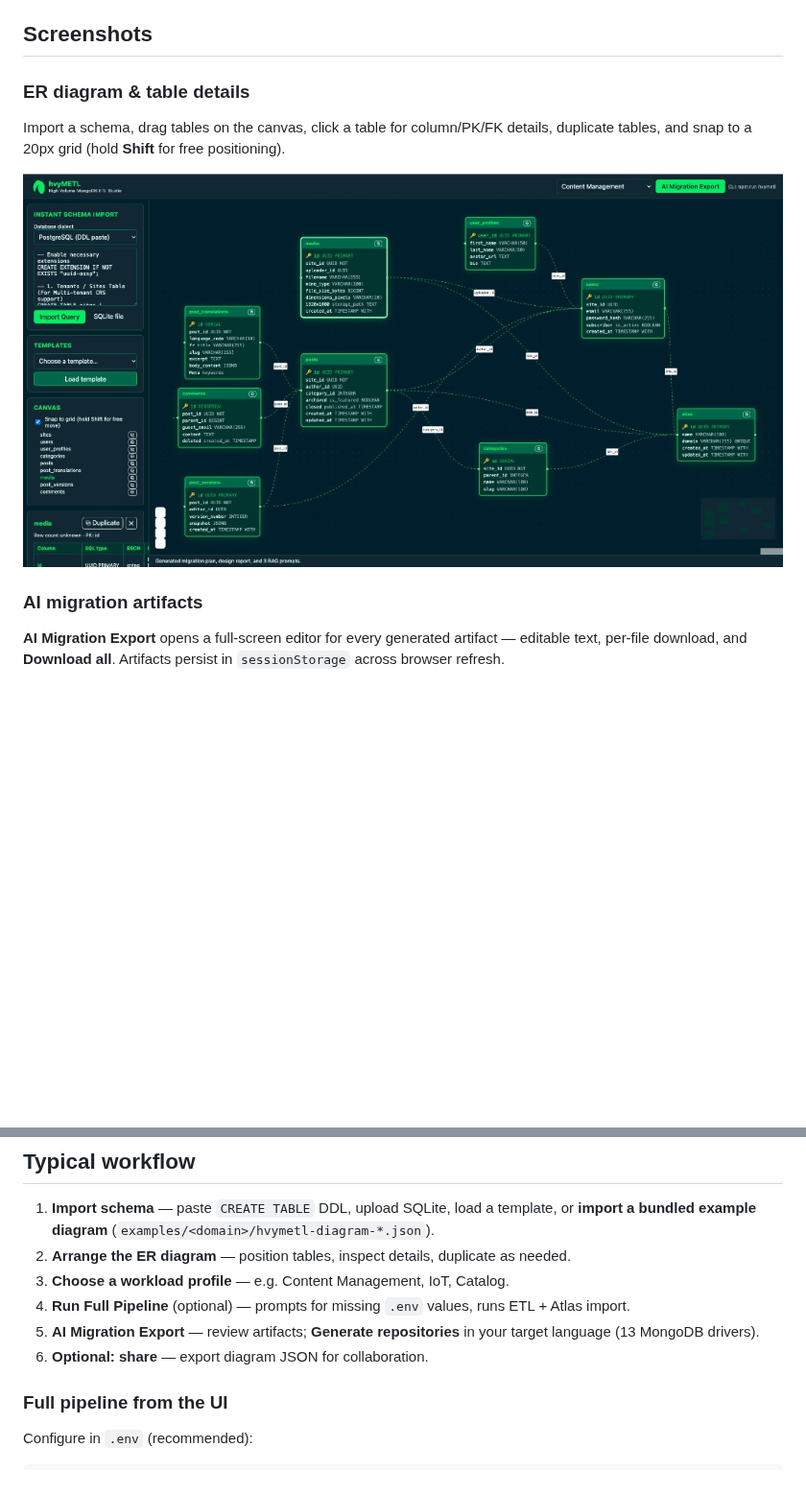
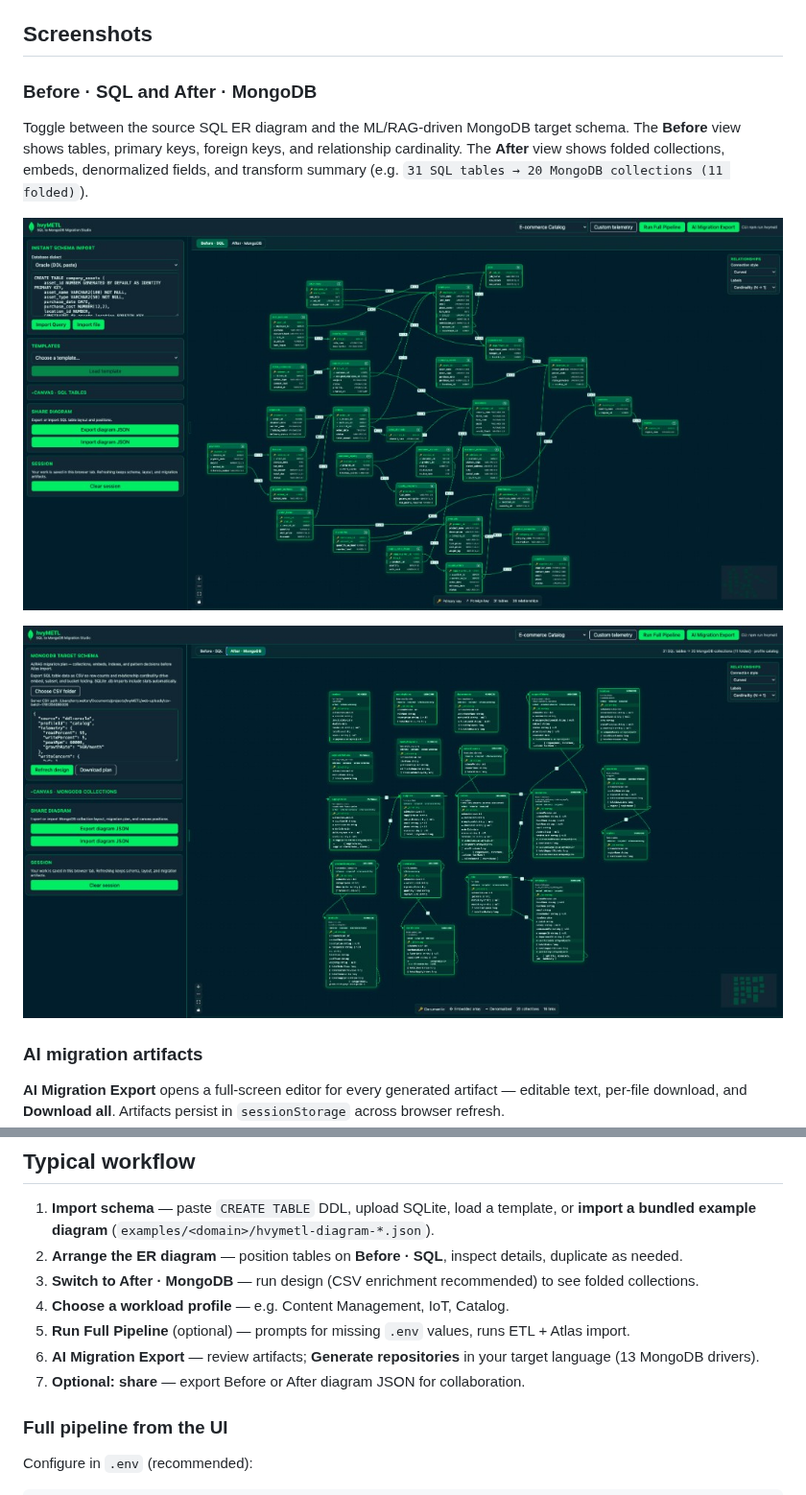
Before and after one commit to 7erry/hvyMETL, a Markdown page: web/README.md, 2 parts joined by grey strips. Shown at 96% size. GitHub-like rendering; pictures changed too: web/docs/screenshots/after-mongodb-diagram.png (added), web/docs/screenshots/before-sql-diagram.png (added), web/docs/screenshots/er-diagram-canvas.png (deleted); blank space fills up the shorter version.

Commit message:
Update Migration Studio README screenshots for Before SQL and After MongoDB.
Replace the single ER canvas image with Oracle catalog before/after diagrams showing table folding and collection layout.

```diff
--- a/web/README.md
+++ b/web/README.md
@@ -32,12 +38,16 @@ Set `HVYMETL_UI_PORT` in `.env` to change the API port (default `3847`).
 
 ## Screenshots
 
-### ER diagram & table details
+### Before · SQL and After · MongoDB
 
-Import a schema, drag tables on the canvas, click a table for column/PK/FK details,
-duplicate tables, and snap to a 20px grid (hold **Shift** for free positioning).
+Toggle between the source SQL ER diagram and the ML/RAG-driven MongoDB target schema.
+The **Before** view shows tables, primary keys, foreign keys, and relationship cardinality.
+The **After** view shows folded collections, embeds, denormalized fields, and transform
+summary (e.g. `31 SQL tables → 20 MongoDB collections (11 folded)`).
 
-![ER diagram with CMS template loaded](docs/screenshots/er-diagram-canvas.png)
+![Before SQL ER diagram — Oracle E-commerce Catalog](docs/screenshots/before-sql-diagram.png)
+
+![After MongoDB diagram — folded collections and pattern decisions](docs/screenshots/after-mongodb-diagram.png)
 
 ### AI migration artifacts
 
@@ -100,11 +111,12 @@ parallel ETL generator prompt, repository layer prompt vs `repogen` code).
 ## Typical workflow
 
 1. **Import schema** — paste `CREATE TABLE` DDL, upload SQLite, load a template, or **import a bundled example diagram** (`examples/<domain>/hvymetl-diagram-*.json`).
-2. **Arrange the ER diagram** — position tables, inspect details, duplicate as needed.
-3. **Choose a workload profile** — e.g. Content Management, IoT, Catalog.
-4. **Run Full Pipeline** (optional) — prompts for missing `.env` values, runs ETL + Atlas import.
-5. **AI Migration Export** — review artifacts; **Generate repositories** in your target language (13 MongoDB drivers).
-6. **Optional: share** — export diagram JSON for collaboration.
+2. **Arrange the ER diagram** — position tables on **Before · SQL**, inspect details, duplicate as needed.
+3. **Switch to After · MongoDB** — run design (CSV enrichment recommended) to see folded collections.
+4. **Choose a workload profile** — e.g. Content Management, IoT, Catalog.
+5. **Run Full Pipeline** (optional) — prompts for missing `.env` values, runs ETL + Atlas import.
+6. **AI Migration Export** — review artifacts; **Generate repositories** in your target language (13 MongoDB drivers).
+7. **Optional: share** — export Before or After diagram JSON for collaboration.
 
 ### Full pipeline from the UI
 
```
Also changed, not shown: other parts of web/README.md (+9 -2 lines).
